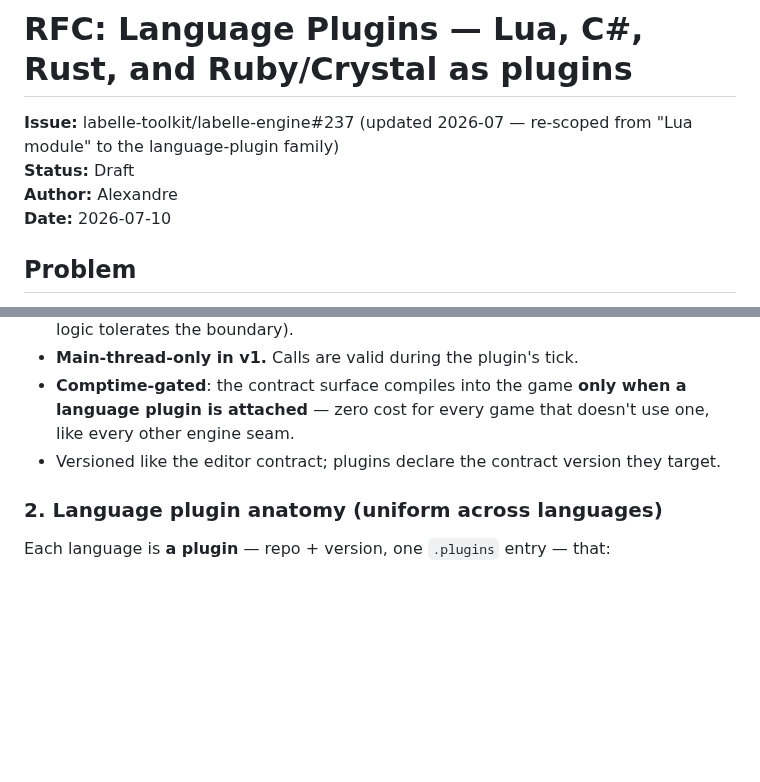
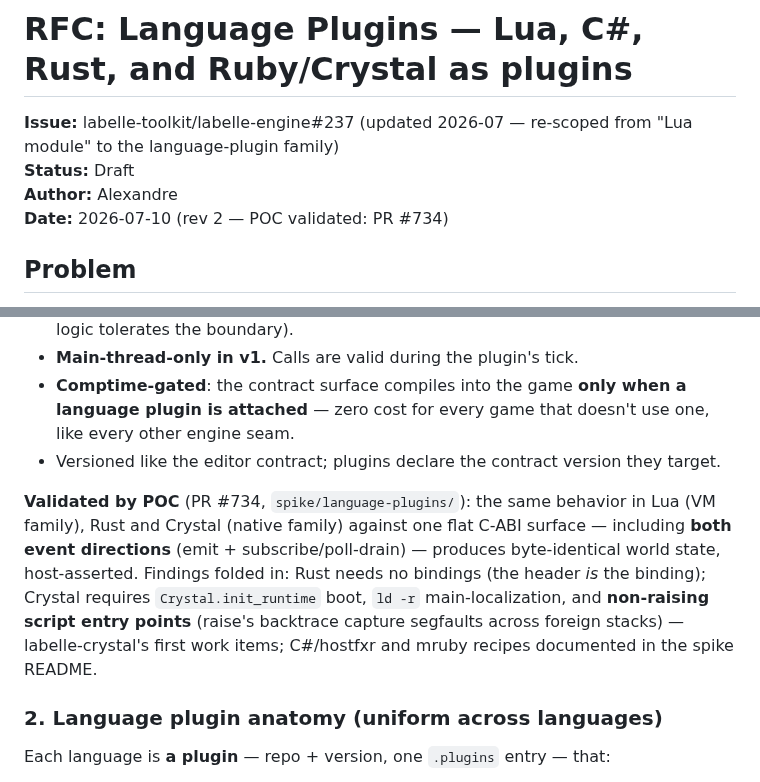
Before and after one commit to labelle-toolkit/labelle-engine, a Markdown page: RFC-LANGUAGE-PLUGINS.md, 2 parts joined by grey strips. Drawn GitHub-style; blank space fills up the shorter version.

Commit message:
docs(rfc): rev 2 — POC validated (PR #734), findings folded in
Claude-Session: https://claude.ai/code/session_01P7YLw4hXFCCaY2LAUt4G1j

```diff
--- a/RFC-LANGUAGE-PLUGINS.md
+++ b/RFC-LANGUAGE-PLUGINS.md
@@ -3,7 +3,7 @@
 **Issue:** labelle-toolkit/labelle-engine#237 (updated 2026-07 — re-scoped from "Lua module" to the language-plugin family)
 **Status:** Draft
 **Author:** Alexandre
-**Date:** 2026-07-10
+**Date:** 2026-07-10 (rev 2 — POC validated: PR #734)
 
 ## Problem
 
@@ -61,6 +61,8 @@ scene_change(name)                log(level, msg)
 - **Comptime-gated**: the contract surface compiles into the game **only when a language plugin is attached** — zero cost for every game that doesn't use one, like every other engine seam.
 - Versioned like the editor contract; plugins declare the contract version they target.
 
+**Validated by POC** (PR #734, `spike/language-plugins/`): the same behavior in Lua (VM family), Rust and Crystal (native family) against one flat C-ABI surface — including **both event directions** (emit + subscribe/poll-drain) — produces byte-identical world state, host-asserted. Findings folded in: Rust needs no bindings (the header *is* the binding); Crystal requires `Crystal.init_runtime` boot, `ld -r` main-localization, and **non-raising script entry points** (raise's backtrace capture segfaults across foreign stacks) — labelle-crystal's first work items; C#/hostfxr and mruby recipes documented in the spike README.
+
 ### 2. Language plugin anatomy (uniform across languages)
 
 Each language is **a plugin** — repo + version, one `.plugins` entry — that:
```
